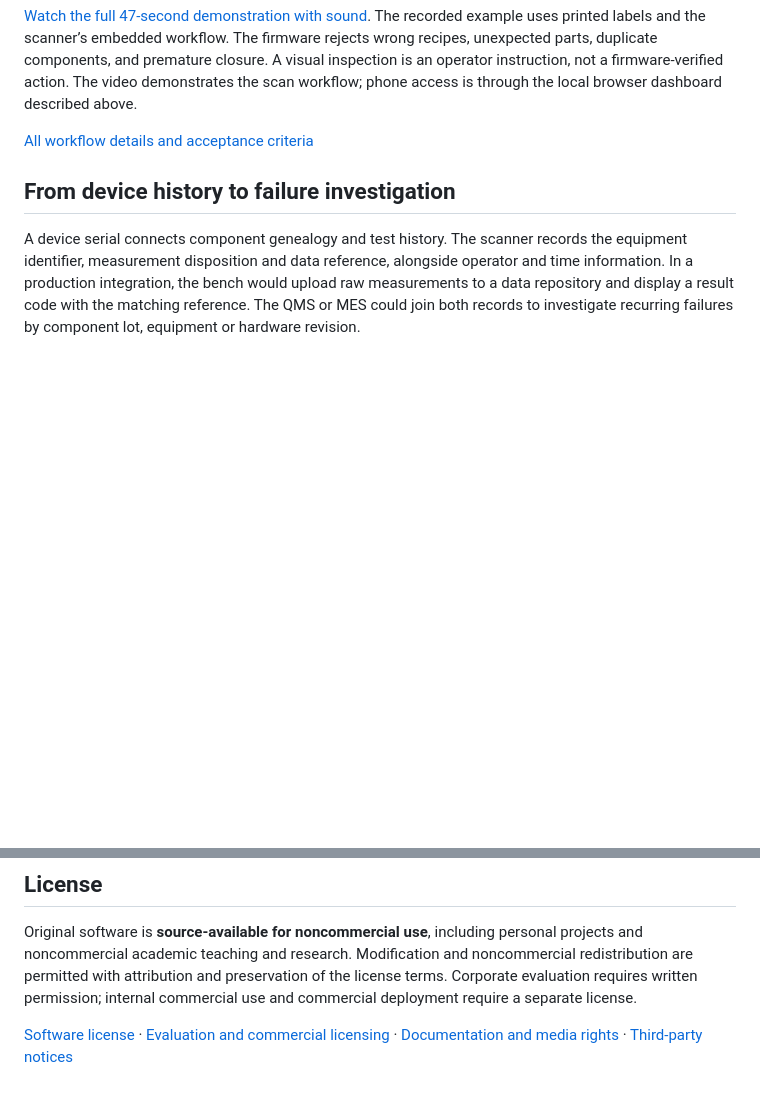
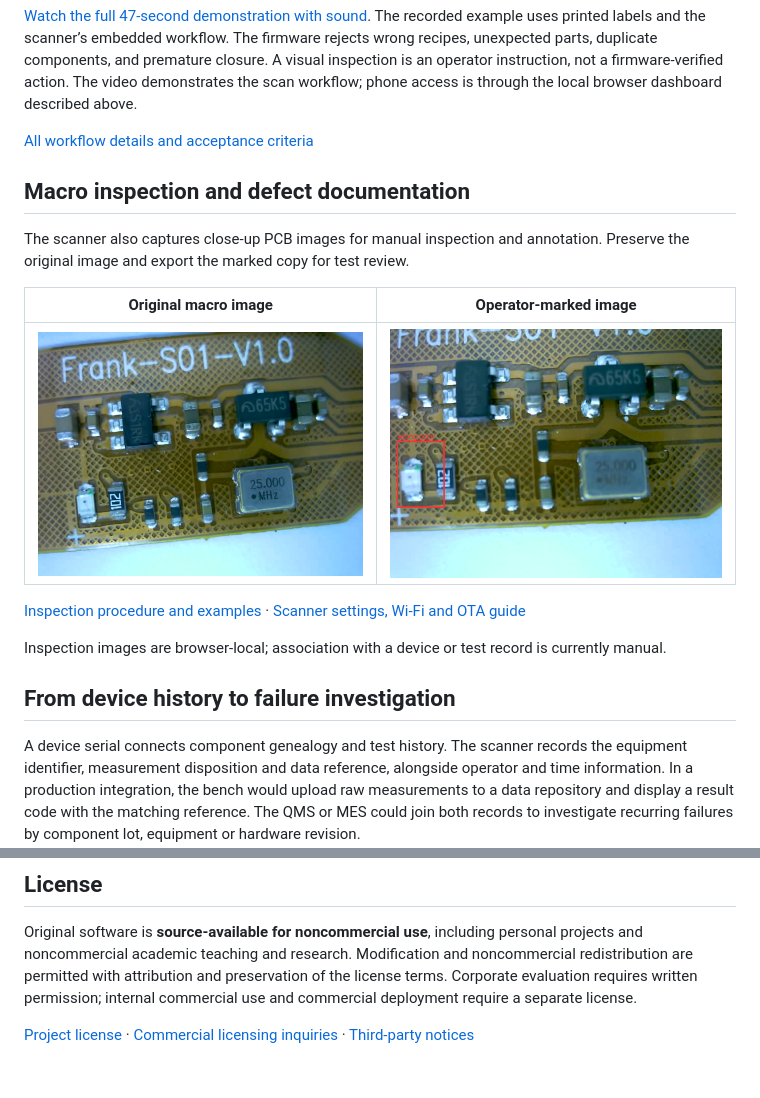
Before and after one commit to CocoHusky/manufacturing-qr-scanner, a Markdown page: README.md, 2 parts joined by grey strips. GitHub-like rendering; pictures changed too: docs/inspection/macro-annotated.png (added), docs/inspection/macro-original.jpg (added); blank space fills up the shorter version.

```diff
--- a/README.md
+++ b/README.md
@@ -103,6 +103,18 @@ flowchart LR
 
 [All workflow details and acceptance criteria](docs/workflows/README.md)
 
+## Macro inspection and defect documentation
+
+The scanner also captures close-up PCB images for manual inspection and annotation. Preserve the original image and export the marked copy for test review.
+
+| Original macro image | Operator-marked image |
+| --- | --- |
+| ![Original macro image](docs/inspection/macro-original.jpg) | ![Annotated macro image](docs/inspection/macro-annotated.png) |
+
+[Inspection procedure and examples](docs/inspection/README.md) · [Scanner settings, Wi-Fi and OTA guide](docs/settings/README.md)
+
+Inspection images are browser-local; association with a device or test record is currently manual.
+
 ## From device history to failure investigation
 
 A device serial connects component genealogy and test history. The scanner records the equipment identifier, measurement disposition and data reference, alongside operator and time information. In a production integration, the bench would upload raw measurements to a data repository and display a result code with the matching reference. The QMS or MES could join both records to investigate recurring failures by component lot, equipment or hardware revision.
@@ -188,4 +200,4 @@ and preservation of the license terms. Corporate evaluation requires written
 permission; internal commercial use and commercial deployment require a
 separate license.
 
-[Software license](LICENSE) · [Evaluation and commercial licensing](COMMERCIAL_LICENSE.md) · [Documentation and media rights](LICENSE-DOCS.md) · [Third-party notices](docs/THIRD_PARTY.md)
+[Project license](LICENSE) · [Commercial licensing inquiries](COMMERCIAL_LICENSE.md) · [Third-party notices](docs/THIRD_PARTY.md)
```
Also changed, not shown: LICENSE-DOCS.md (deleted, +0 -17 lines), docs/inspection/README.md (+14 -0 lines), docs/settings/README.md (added, +68 -0 lines), docs/inspection/macro-saved.jpg (added), 1 other file.
